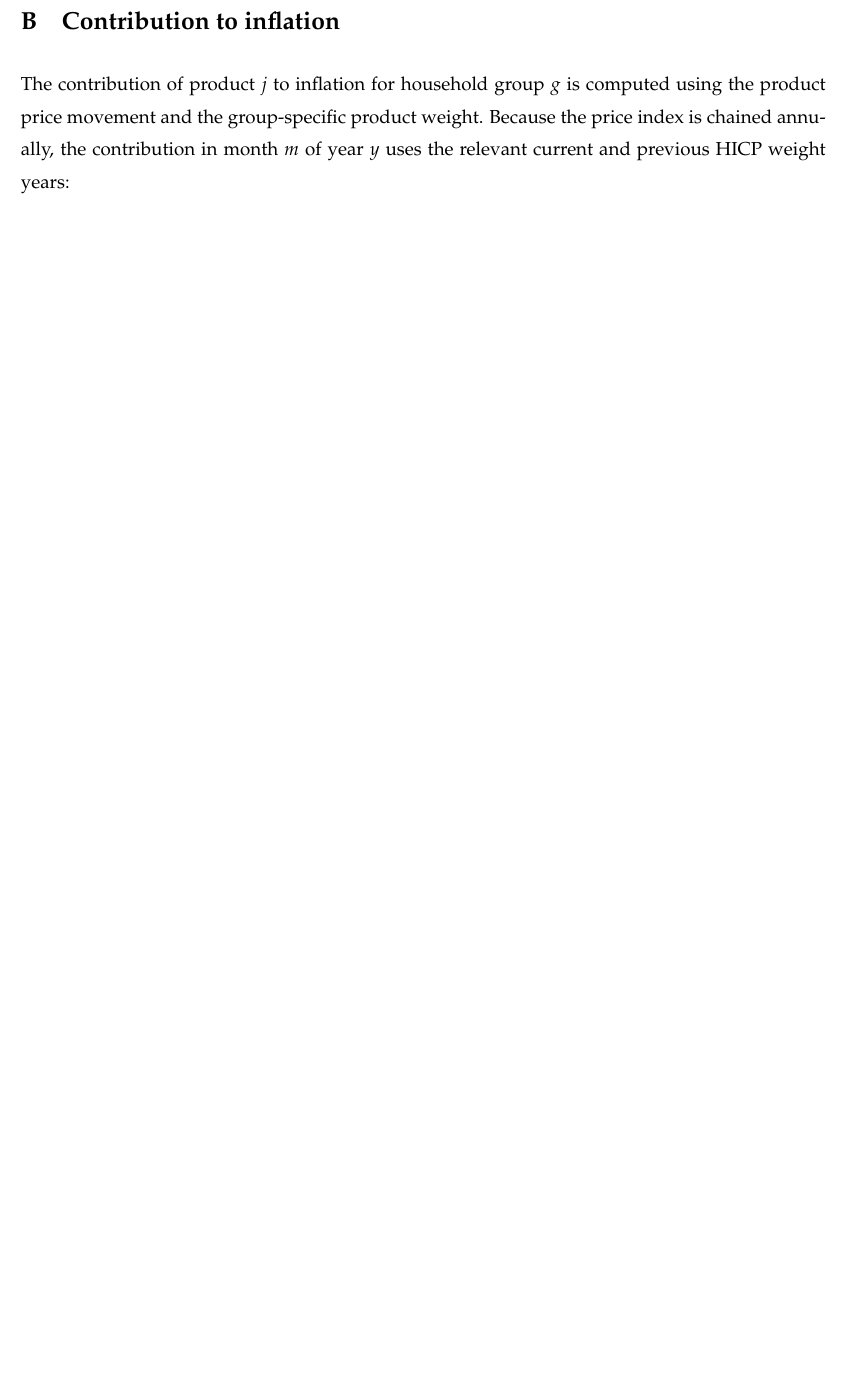
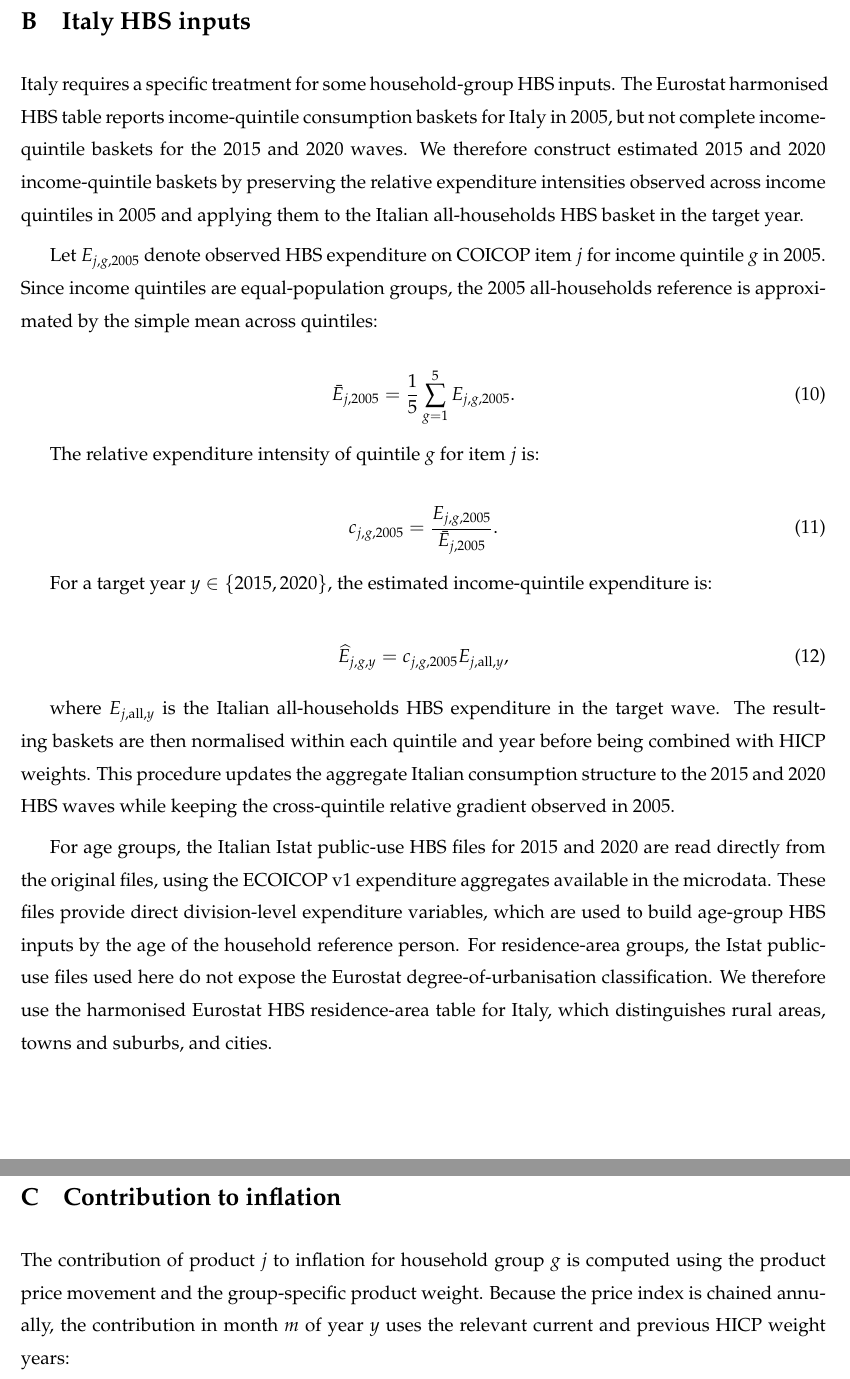
Before and after one commit to JeremiMontornes/https-github.com-JeremiMontornes-inflation-inequality-paper-, a LaTeX paper (main.tex): part of page 27 of 32 before the commit and two parts of pages 27 and 28 of 33 after it, the two joined at a grey line, cut at the place of the change, the shorter picture padded with empty space. Compiled offline with pdfLaTeX.

Commit message:
Document Italy HBS inputs

```diff
--- a/main.tex
+++ b/main.tex
@@ -908,6 +908,60 @@ Sources: Eurostat HICP; INSEE HBS 2017; authors' calculation.}
 %%%%%%%%%%%%%%%%%%%%%%%%%%%%%%%%%%%%%%%%%%%%%%%%%%%%%%%%%%%%%%
 \newpage
 
+\section{Italy HBS inputs}
+\label{sec:app-italy-hbs}
+
+Italy requires a specific treatment for some household-group HBS inputs. The
+Eurostat harmonised HBS table reports income-quintile consumption baskets for
+Italy in 2005, but not complete income-quintile baskets for the 2015 and 2020
+waves. We therefore construct estimated 2015 and 2020 income-quintile baskets
+by preserving the relative expenditure intensities observed across income
+quintiles in 2005 and applying them to the Italian all-households HBS basket in
+the target year.
+
+Let $E_{j,g,2005}$ denote observed HBS expenditure on COICOP item $j$ for
+income quintile $g$ in 2005. Since income quintiles are equal-population
+groups, the 2005 all-households reference is approximated by the simple mean
+across quintiles:
+
+\begin{equation}
+\bar E_{j,2005} =
+\frac{1}{5}\sum_{g=1}^{5} E_{j,g,2005}.
+\end{equation}
+
+The relative expenditure intensity of quintile $g$ for item $j$ is:
+
+\begin{equation}
+c_{j,g,2005} =
+\frac{E_{j,g,2005}}{\bar E_{j,2005}}.
+\end{equation}
+
+For a target year $y \in \{2015,2020\}$, the estimated income-quintile
+expenditure is:
+
+\begin{equation}
+\widehat E_{j,g,y} =
+c_{j,g,2005} E_{j,\mathrm{all},y},
+\end{equation}
+
+where $E_{j,\mathrm{all},y}$ is the Italian all-households HBS expenditure in
+the target wave. The resulting baskets are then normalised within each
+quintile and year before being combined with HICP weights. This procedure
+updates the aggregate Italian consumption structure to the 2015 and 2020 HBS
+waves while keeping the cross-quintile relative gradient observed in 2005.
+
+For age groups, the Italian Istat public-use HBS files for 2015 and 2020 are
+read directly from the original files, using the ECOICOP v1 expenditure
+aggregates available in the microdata. These files provide direct division-level
+expenditure variables, which are used to build age-group HBS inputs by the age
+of the household reference person. For residence-area groups, the Istat
+public-use files used here do not expose the Eurostat degree-of-urbanisation
+classification. We therefore use the harmonised Eurostat HBS residence-area
+table for Italy, which distinguishes rural areas, towns and suburbs, and
+cities.
+
+\newpage
+
 \section{Contribution to inflation}
 \label{sec:app-contributions}
 
```
